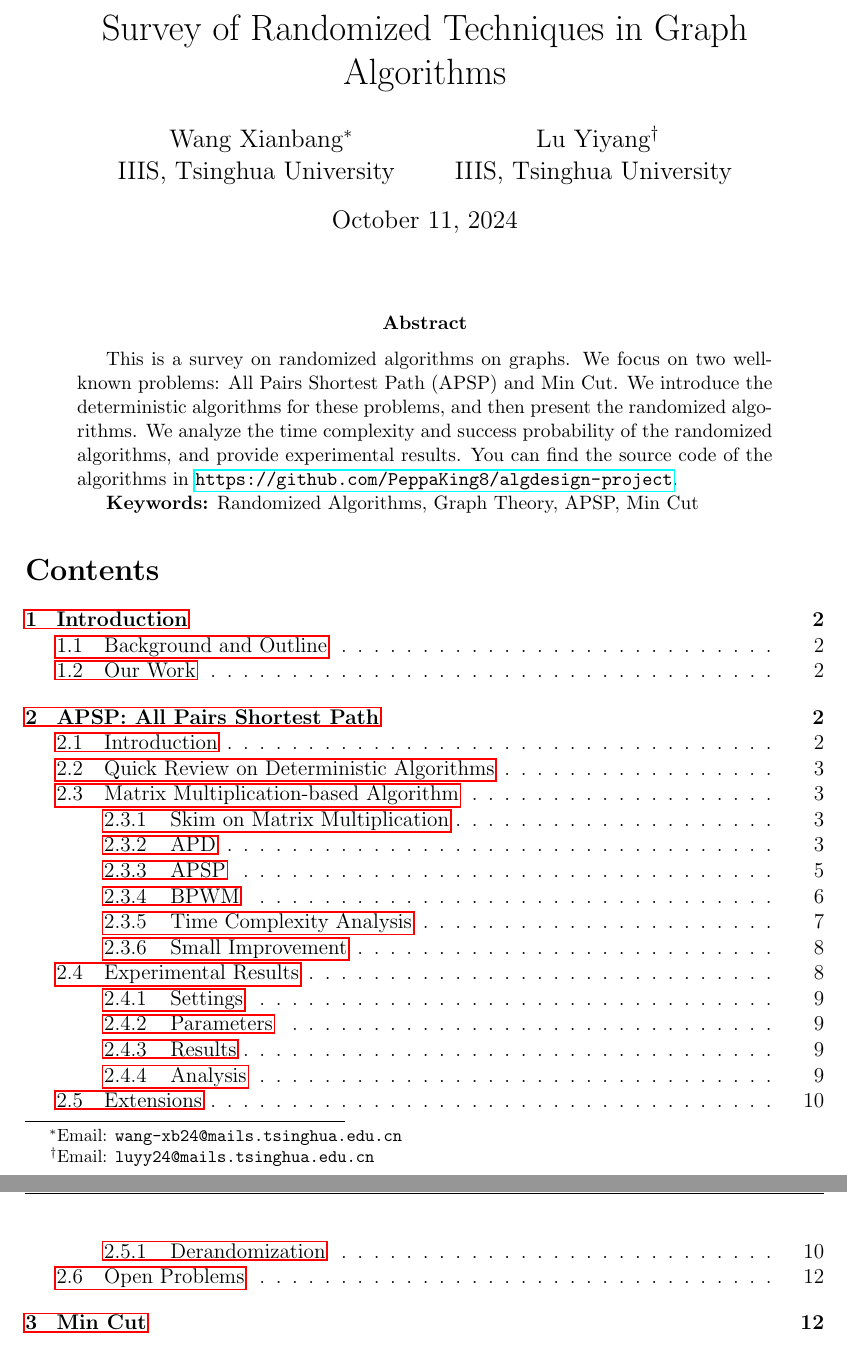
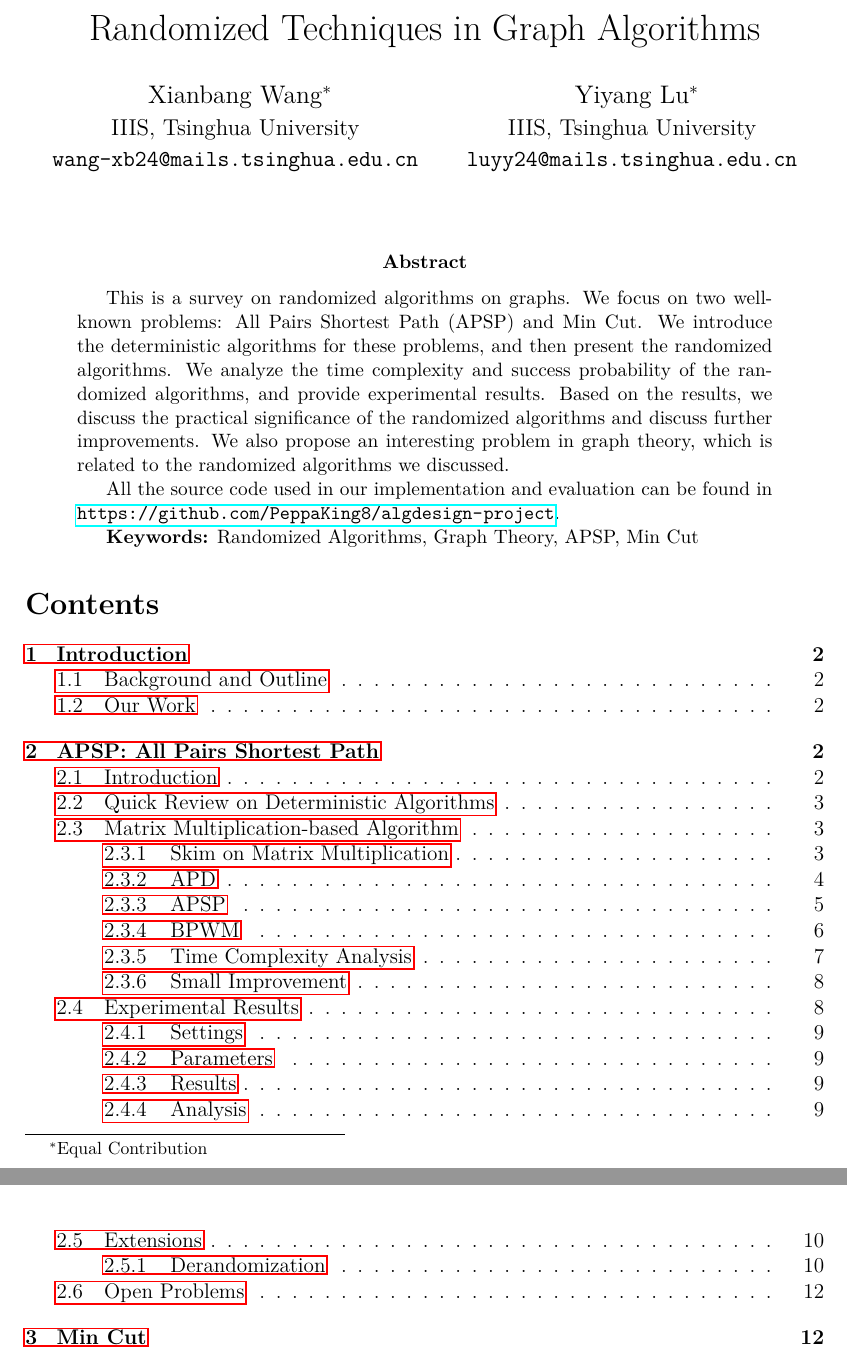
Before and after one commit to PeppaKing8/algdesign-project, a LaTeX paper (report/report.tex): two parts of pages 1 and 2 of 23, joined at a grey line, cut so that both start at the same text. Compiled offline with pdfLaTeX.

Commit message:
change report title

```diff
--- a/report/report.tex
+++ b/report/report.tex
@@ -11,6 +10,7 @@
 \usepackage{algorithm}
 \usepackage{algorithmic}
 \usepackage{pgfplots}
+\usepackage{lmodern}
 \pgfplotsset{compat=1.18}
 
 % Page layout
@@ -19,18 +19,25 @@
 % Header and Footer
 \pagestyle{fancy}
 \fancyhf{}
-\fancyhead[C]{Survey of Randomized Techniques in Graph Algorithms}
+\fancyhead[C]{Randomized Techniques in Graph Algorithms}
 \fancyhead[R]{\thepage}
 
 % Title
-\title{Survey of Randomized Techniques in Graph Algorithms}
+\title{Randomized Techniques in Graph Algorithms}
 \author{
-    Wang Xianbang\thanks{Email: \texttt{wang-xb24@mails.tsinghua.edu.cn}} \\
-    IIIS, Tsinghua University
+    Xianbang Wang\thanks{Equal Contribution} \\
+    \fontsize{13}{12}\selectfont
+    IIIS, Tsinghua University \\
+    \fontsize{13}{12}\selectfont
+    \texttt{wang-xb24@mails.tsinghua.edu.cn}
     \and
-    Lu Yiyang\thanks{Email: \texttt{luyy24@mails.tsinghua.edu.cn}} \\
-    IIIS, Tsinghua University
+    Yiyang Lu\footnotemark[1] \\
+    \fontsize{13}{12}\selectfont
+    IIIS, Tsinghua University \\
+    \fontsize{13}{12}\selectfont
+    \texttt{luyy24@mails.tsinghua.edu.cn}
 }
+\date{}
 \newcommand{\descendants}[1]{#1^\downarrow}
 \newcommand{\ancestors}[1]{{#1}^\uparrow}
 \newcommand{\cutval}[1]{{\cal C}(#1)}
@@ -40,11 +47,11 @@
 \newtheorem{theorem}{Theorem}[section]
 \newtheorem{definition}{Definition}[section]
 \begin{document}
+\maketitle
+\begin{abstract}
+    This is a survey on randomized algorithms on graphs. We focus on two well-known problems: All Pairs Shortest Path (APSP) and Min Cut. We introduce the deterministic algorithms for these problems, and then present the randomized algorithms. We analyze the time complexity and success probability of the randomized algorithms, and provide experimental results. Based on the results, we discuss the practical significance of the randomized algorithms and discuss further improvements. We also propose an interesting problem in graph theory, which is related to the randomized algorithms we discussed.
 
-\maketitle
-% Abstract
-\begin{abstract}
-    This is a survey on randomized algorithms on graphs. We focus on two well-known problems: All Pairs Shortest Path (APSP) and Min Cut. We introduce the deterministic algorithms for these problems, and then present the randomized algorithms. We analyze the time complexity and success probability of the randomized algorithms, and provide experimental results. You can find the source code of the algorithms in \url{https://github.com/PeppaKing8/algdesign-project}.
+    All the source code used in our implementation and evaluation can be found in \url{https://github.com/PeppaKing8/algdesign-project}.
 
     \textbf{Keywords:} Randomized Algorithms, Graph Theory, APSP, Min Cut
 \end{abstract}
```
Also changed, not shown: report/report.tex (1 more changed lines).
